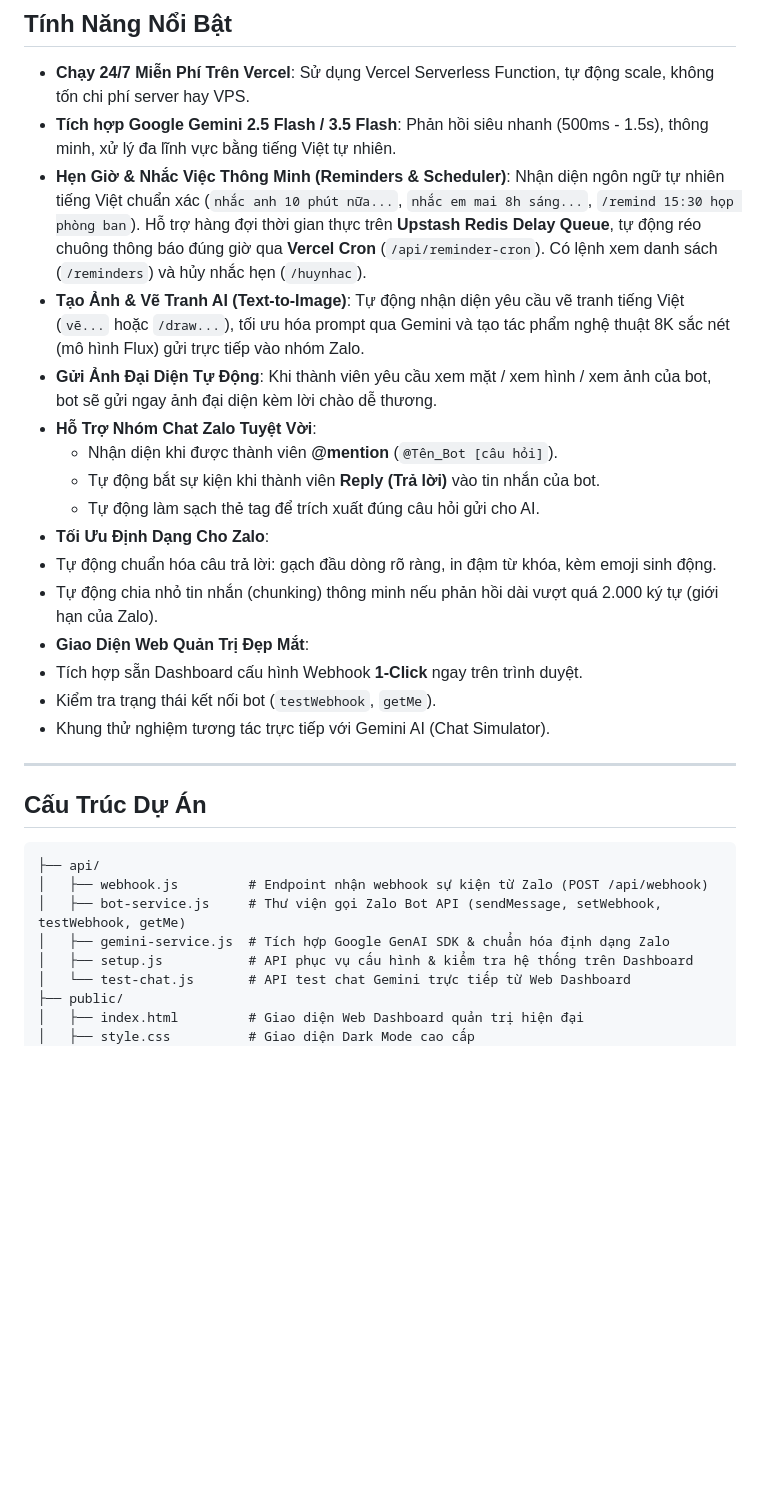
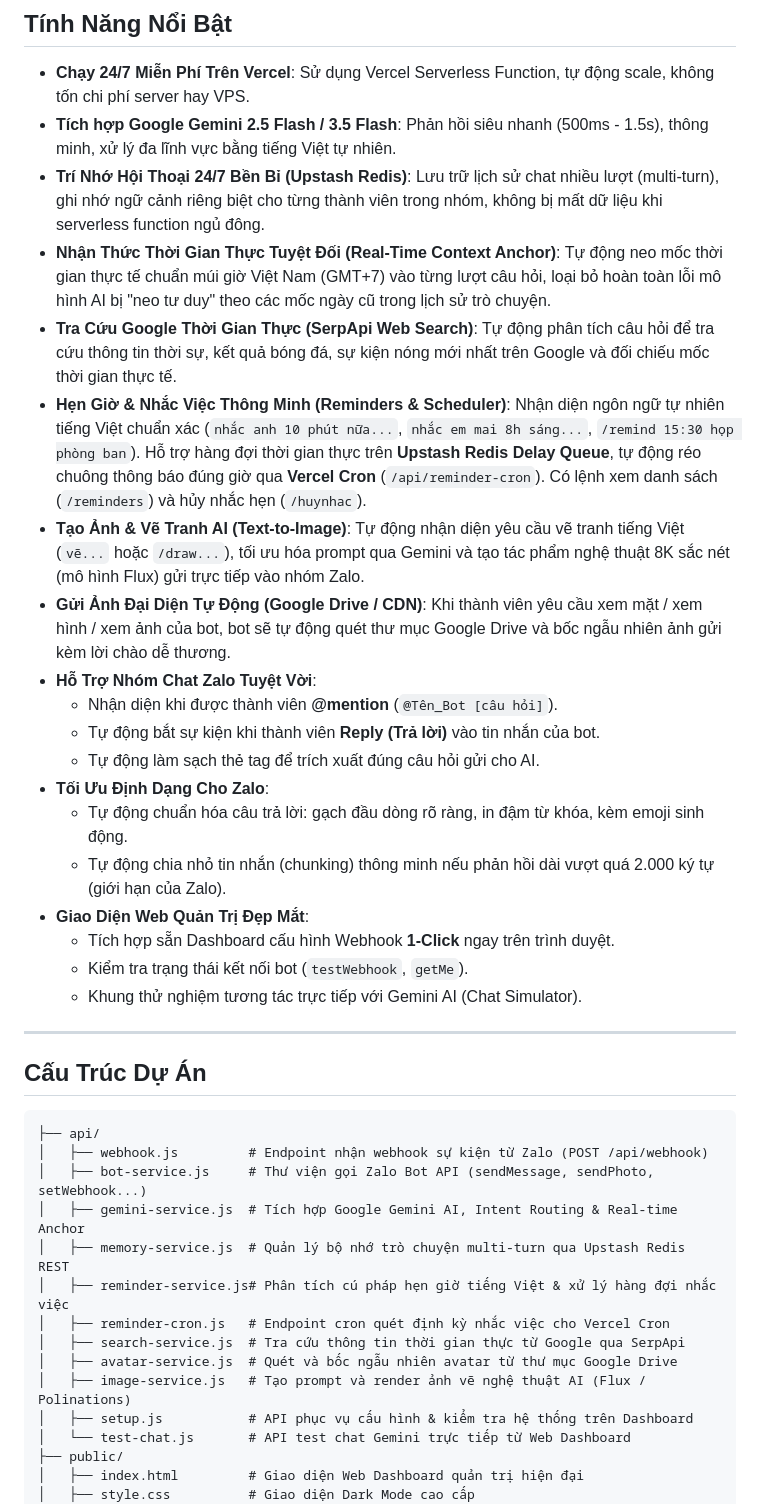
Before and after one commit to HUY1602/Bot-chat-Zalo, a Markdown page: README.md, the part around one of its changes. GitHub-like rendering; blank space fills up the shorter version.

````diff
--- a/README.md
+++ b/README.md
@@ -8,17 +8,20 @@ Dự án Bot Zalo cá nhân / nhóm chat thông minh, tích hợp **Google Gemin
 
 - **Chạy 24/7 Miễn Phí Trên Vercel**: Sử dụng Vercel Serverless Function, tự động scale, không tốn chi phí server hay VPS.
 - **Tích hợp Google Gemini 2.5 Flash / 3.5 Flash**: Phản hồi siêu nhanh (500ms - 1.5s), thông minh, xử lý đa lĩnh vực bằng tiếng Việt tự nhiên.
+- **Trí Nhớ Hội Thoại 24/7 Bền Bỉ (Upstash Redis)**: Lưu trữ lịch sử chat nhiều lượt (multi-turn), ghi nhớ ngữ cảnh riêng biệt cho từng thành viên trong nhóm, không bị mất dữ liệu khi serverless function ngủ đông.
+- **Nhận Thức Thời Gian Thực Tuyệt Đối (Real-Time Context Anchor)**: Tự động neo mốc thời gian thực tế chuẩn múi giờ Việt Nam (GMT+7) vào từng lượt câu hỏi, loại bỏ hoàn toàn lỗi mô hình AI bị "neo tư duy" theo các mốc ngày cũ trong lịch sử trò chuyện.
+- **Tra Cứu Google Thời Gian Thực (SerpApi Web Search)**: Tự động phân tích câu hỏi để tra cứu thông tin thời sự, kết quả bóng đá, sự kiện nóng mới nhất trên Google và đối chiếu mốc thời gian thực tế.
 - **Hẹn Giờ & Nhắc Việc Thông Minh (Reminders & Scheduler)**: Nhận diện ngôn ngữ tự nhiên tiếng Việt chuẩn xác (`nhắc anh 10 phút nữa...`, `nhắc em mai 8h sáng...`, `/remind 15:30 họp phòng ban`). Hỗ trợ hàng đợi thời gian thực trên **Upstash Redis Delay Queue**, tự động réo chuông thông báo đúng giờ qua **Vercel Cron** (`/api/reminder-cron`). Có lệnh xem danh sách (`/reminders`) và hủy nhắc hẹn (`/huynhac`).
 - **Tạo Ảnh & Vẽ Tranh AI (Text-to-Image)**: Tự động nhận diện yêu cầu vẽ tranh tiếng Việt (`vẽ...` hoặc `/draw...`), tối ưu hóa prompt qua Gemini và tạo tác phẩm nghệ thuật 8K sắc nét (mô hình Flux) gửi trực tiếp vào nhóm Zalo.
-- **Gửi Ảnh Đại Diện Tự Động**: Khi thành viên yêu cầu xem mặt / xem hình / xem ảnh của bot, bot sẽ gửi ngay ảnh đại diện kèm lời chào dễ thương.
+- **Gửi Ảnh Đại Diện Tự Động (Google Drive / CDN)**: Khi thành viên yêu cầu xem mặt / xem hình / xem ảnh của bot, bot sẽ tự động quét thư mục Google Drive và bốc ngẫu nhiên ảnh gửi kèm lời chào dễ thương.
 - **Hỗ Trợ Nhóm Chat Zalo Tuyệt Vời**:
   - Nhận diện khi được thành viên **@mention** (`@Tên_Bot [câu hỏi]`).
   - Tự động bắt sự kiện khi thành viên **Reply (Trả lời)** vào tin nhắn của bot.
   - Tự động làm sạch thẻ tag để trích xuất đúng câu hỏi gửi cho AI.
--  **Tối Ưu Định Dạng Cho Zalo**:
+- **Tối Ưu Định Dạng Cho Zalo**:
   - Tự động chuẩn hóa câu trả lời: gạch đầu dòng rõ ràng, in đậm từ khóa, kèm emoji sinh động.
   - Tự động chia nhỏ tin nhắn (chunking) thông minh nếu phản hồi dài vượt quá 2.000 ký tự (giới hạn của Zalo).
--  **Giao Diện Web Quản Trị Đẹp Mắt**:
+- **Giao Diện Web Quản Trị Đẹp Mắt**:
   - Tích hợp sẵn Dashboard cấu hình Webhook **1-Click** ngay trên trình duyệt.
   - Kiểm tra trạng thái kết nối bot (`testWebhook`, `getMe`).
   - Khung thử nghiệm tương tác trực tiếp với Gemini AI (Chat Simulator).
@@ -30,8 +33,14 @@ Dự án Bot Zalo cá nhân / nhóm chat thông minh, tích hợp **Google Gemin
 ```
 ├── api/
 │   ├── webhook.js         # Endpoint nhận webhook sự kiện từ Zalo (POST /api/webhook)
-│   ├── bot-service.js     # Thư viện gọi Zalo Bot API (sendMessage, setWebhook, testWebhook, getMe)
-│   ├── gemini-service.js  # Tích hợp Google GenAI SDK & chuẩn hóa định dạng Zalo
+│   ├── bot-service.js     # Thư viện gọi Zalo Bot API (sendMessage, sendPhoto, setWebhook...)
+│   ├── gemini-service.js  # Tích hợp Google Gemini AI, Intent Routing & Real-time Anchor
+│   ├── memory-service.js  # Quản lý bộ nhớ trò chuyện multi-turn qua Upstash Redis REST
+│   ├── reminder-service.js# Phân tích cú pháp hẹn giờ tiếng Việt & xử lý hàng đợi nhắc việc
+│   ├── reminder-cron.js   # Endpoint cron quét định kỳ nhắc việc cho Vercel Cron
+│   ├── search-service.js  # Tra cứu thông tin thời gian thực từ Google qua SerpApi
+│   ├── avatar-service.js  # Quét và bốc ngẫu nhiên avatar từ thư mục Google Drive
+│   ├── image-service.js   # Tạo prompt và render ảnh vẽ nghệ thuật AI (Flux / Polinations)
 │   ├── setup.js           # API phục vụ cấu hình & kiểm tra hệ thống trên Dashboard
 │   └── test-chat.js       # API test chat Gemini trực tiếp từ Web Dashboard
 ├── public/
````
Also changed, not shown: other parts of README.md (+14 -5 lines).
